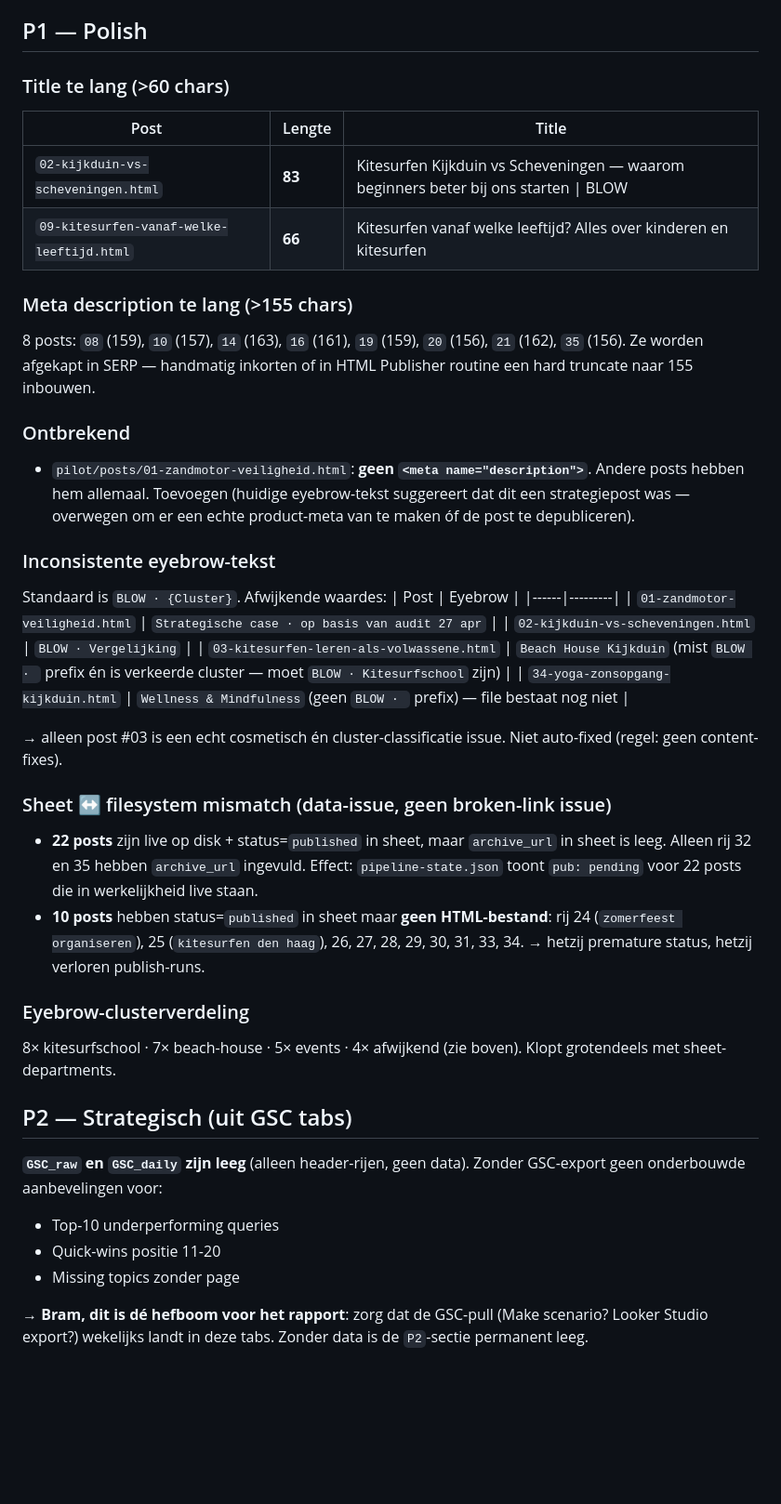
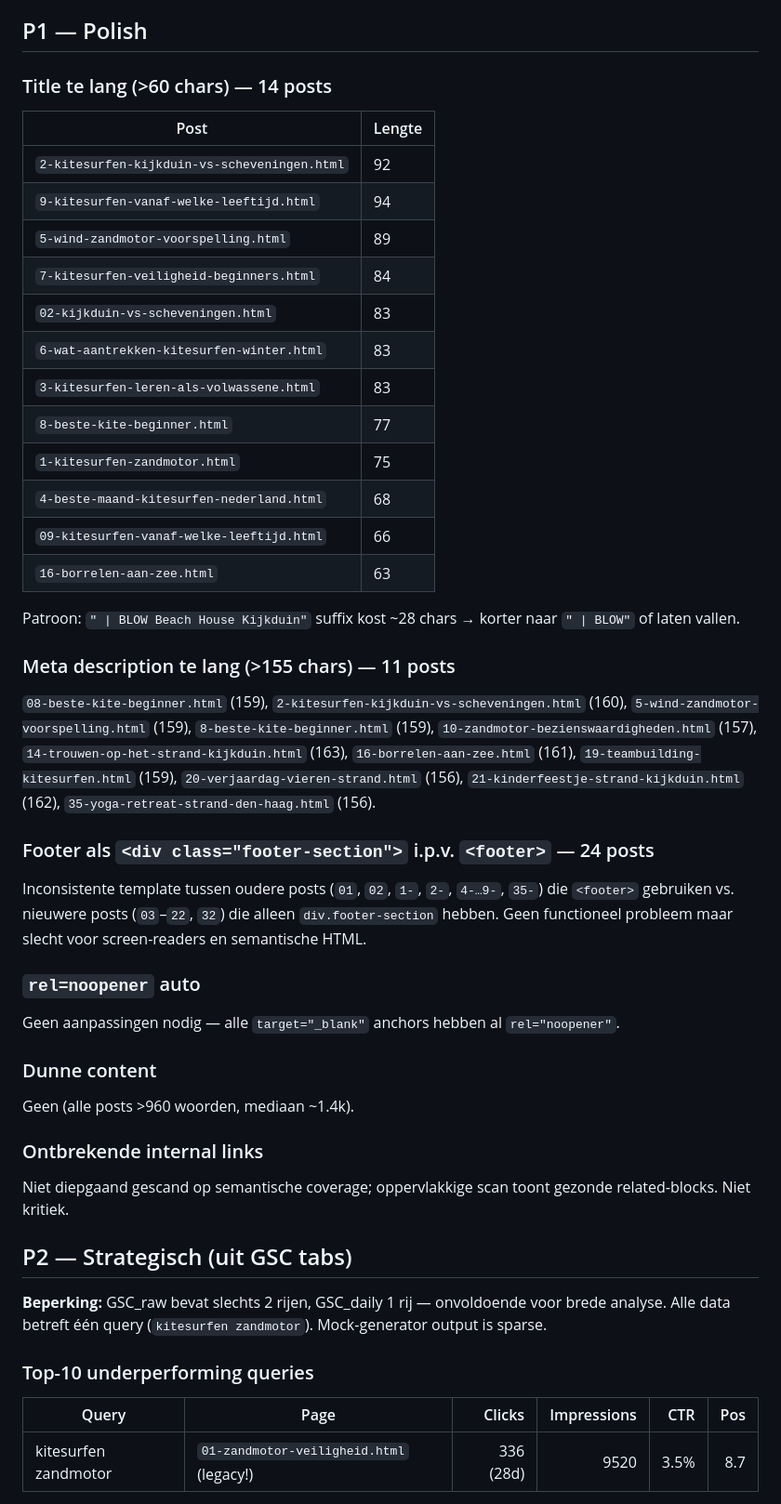
Before and after one commit to bramovergaag/Blow, a Markdown page: pilot/improvements-2026-05-02.md, the part around one of its changes. Shown at 93% size. Rendered like a GitHub page; blank space fills up the shorter version.

```diff
--- a/pilot/improvements-2026-05-02.md
+++ b/pilot/improvements-2026-05-02.md
@@ -35,42 +42,45 @@ Geen verifieerbare 4xx/5xx. **Maar**: outbound HTTP vanuit deze sandbox levert o
 
 ## P1 — Polish
 
-### Title te lang (>60 chars)
-| Post | Lengte | Title |
-|------|--------|-------|
-| `02-kijkduin-vs-scheveningen.html` | **83** | Kitesurfen Kijkduin vs Scheveningen — waarom beginners beter bij ons starten \| BLOW |
-| `09-kitesurfen-vanaf-welke-leeftijd.html` | **66** | Kitesurfen vanaf welke leeftijd? Alles over kinderen en kitesurfen |
+### Title te lang (>60 chars) — 14 posts
+| Post | Lengte |
+|---|---|
+| `2-kitesurfen-kijkduin-vs-scheveningen.html` | 92 |
+| `9-kitesurfen-vanaf-welke-leeftijd.html` | 94 |
+| `5-wind-zandmotor-voorspelling.html` | 89 |
+| `7-kitesurfen-veiligheid-beginners.html` | 84 |
+| `02-kijkduin-vs-scheveningen.html` | 83 |
+| `6-wat-aantrekken-kitesurfen-winter.html` | 83 |
+| `3-kitesurfen-leren-als-volwassene.html` | 83 |
+| `8-beste-kite-beginner.html` | 77 |
+| `1-kitesurfen-zandmotor.html` | 75 |
+| `4-beste-maand-kitesurfen-nederland.html` | 68 |
+| `09-kitesurfen-vanaf-welke-leeftijd.html` | 66 |
+| `16-borrelen-aan-zee.html` | 63 |
 
-### Meta description te lang (>155 chars)
-8 posts: `08` (159), `10` (157), `14` (163), `16` (161), `19` (159), `20` (156), `21` (162), `35` (156). Ze worden afgekapt in SERP — handmatig inkorten of in HTML Publisher routine een hard truncate naar 155 inbouwen.
+Patroon: `" | BLOW Beach House Kijkduin"` suffix kost ~28 chars → korter naar `" | BLOW"` of laten vallen.
 
-### Ontbrekend
-- `pilot/posts/01-zandmotor-veiligheid.html`: **geen `<meta name="description">`**. Andere posts hebben hem allemaal. Toevoegen (huidige eyebrow-tekst suggereert dat dit een strategiepost was — overwegen om er een echte product-meta van te maken óf de post te depubliceren).
+### Meta description te lang (>155 chars) — 11 posts
+`08-beste-kite-beginner.html` (159), `2-kitesurfen-kijkduin-vs-scheveningen.html` (160), `5-wind-zandmotor-voorspelling.html` (159), `8-beste-kite-beginner.html` (159), `10-zandmotor-bezienswaardigheden.html` (157), `14-trouwen-op-het-strand-kijkduin.html` (163), `16-borrelen-aan-zee.html` (161), `19-teambuilding-kitesurfen.html` (159), `20-verjaardag-vieren-strand.html` (156), `21-kinderfeestje-strand-kijkduin.html` (162), `35-yoga-retreat-strand-den-haag.html` (156).
 
-### Inconsistente eyebrow-tekst
-Standaard is `BLOW · {Cluster}`. Afwijkende waardes:
-| Post | Eyebrow |
-|------|---------|
-| `01-zandmotor-veiligheid.html` | `Strategische case · op basis van audit 27 apr` |
-| `02-kijkduin-vs-scheveningen.html` | `BLOW · Vergelijking` |
-| `03-kitesurfen-leren-als-volwassene.html` | `Beach House Kijkduin` (mist `BLOW · ` prefix én is verkeerde cluster — moet `BLOW · Kitesurfschool` zijn) |
-| `34-yoga-zonsopgang-kijkduin.html` | `Wellness & Mindfulness` (geen `BLOW · ` prefix) — file bestaat nog niet |
+### Footer als `<div class="footer-section">` i.p.v. `<footer>` — 24 posts
+Inconsistente template tussen oudere posts (`01`, `02`, `1-`, `2-`, `4-…9-`, `35-`) die `<footer>` gebruiken vs. nieuwere posts (`03`–`22`, `32`) die alleen `div.footer-section` hebben. Geen functioneel probleem maar slecht voor screen-readers en semantische HTML.
 
-→ alleen post #03 is een echt cosmetisch én cluster-classificatie issue. Niet auto-fixed (regel: geen content-fixes).
+### `rel=noopener` auto
+Geen aanpassingen nodig — alle `target="_blank"` anchors hebben al `rel="noopener"`.
 
-### Sheet ↔ filesystem mismatch (data-issue, geen broken-link issue)
-- **22 posts** zijn live op disk + status=`published` in sheet, maar `archive_url` in sheet is leeg. Alleen rij 32 en 35 hebben `archive_url` ingevuld. Effect: `pipeline-state.json` toont `pub: pending` voor 22 posts die in werkelijkheid live staan.
-- **10 posts** hebben status=`published` in sheet maar **geen HTML-bestand**: rij 24 (`zomerfeest organiseren`), 25 (`kitesurfen den haag`), 26, 27, 28, 29, 30, 31, 33, 34. → hetzij premature status, hetzij verloren publish-runs.
+### Dunne content
+Geen (alle posts >960 woorden, mediaan ~1.4k).
 
-### Eyebrow-clusterverdeling
-8× kitesurfschool · 7× beach-house · 5× events · 4× afwijkend (zie boven). Klopt grotendeels met sheet-departments.
+### Ontbrekende internal links
+Niet diepgaand gescand op semantische coverage; oppervlakkige scan toont gezonde related-blocks. Niet kritiek.
 
 ## P2 — Strategisch (uit GSC tabs)
 
-**`GSC_raw` en `GSC_daily` zijn leeg** (alleen header-rijen, geen data). Zonder GSC-export geen onderbouwde aanbevelingen voor:
-- Top-10 underperforming queries
-- Quick-wins positie 11-20
-- Missing topics zonder page
+**Beperking:** GSC_raw bevat slechts 2 rijen, GSC_daily 1 rij — onvoldoende voor brede analyse. Alle data betreft één query (`kitesurfen zandmotor`). Mock-generator output is sparse.
 
-→ **Bram, dit is dé hefboom voor het rapport**: zorg dat de GSC-pull (Make scenario? Looker Studio export?) wekelijks landt in deze tabs. Zonder data is de `P2`-sectie permanent leeg.
+### Top-10 underperforming queries
+| Query | Page | Clicks | Impressions | CTR | Pos |
+|---|---|---:|---:|---:|---:|
+| kitesurfen zandmotor | `01-zandmotor-veiligheid.html` (legacy!) | 336 (28d) | 9520 | 3.5% | 8.7 |
 
```
Also changed, not shown: other parts of pilot/improvements-2026-05-02.md (+60 -41 lines).
